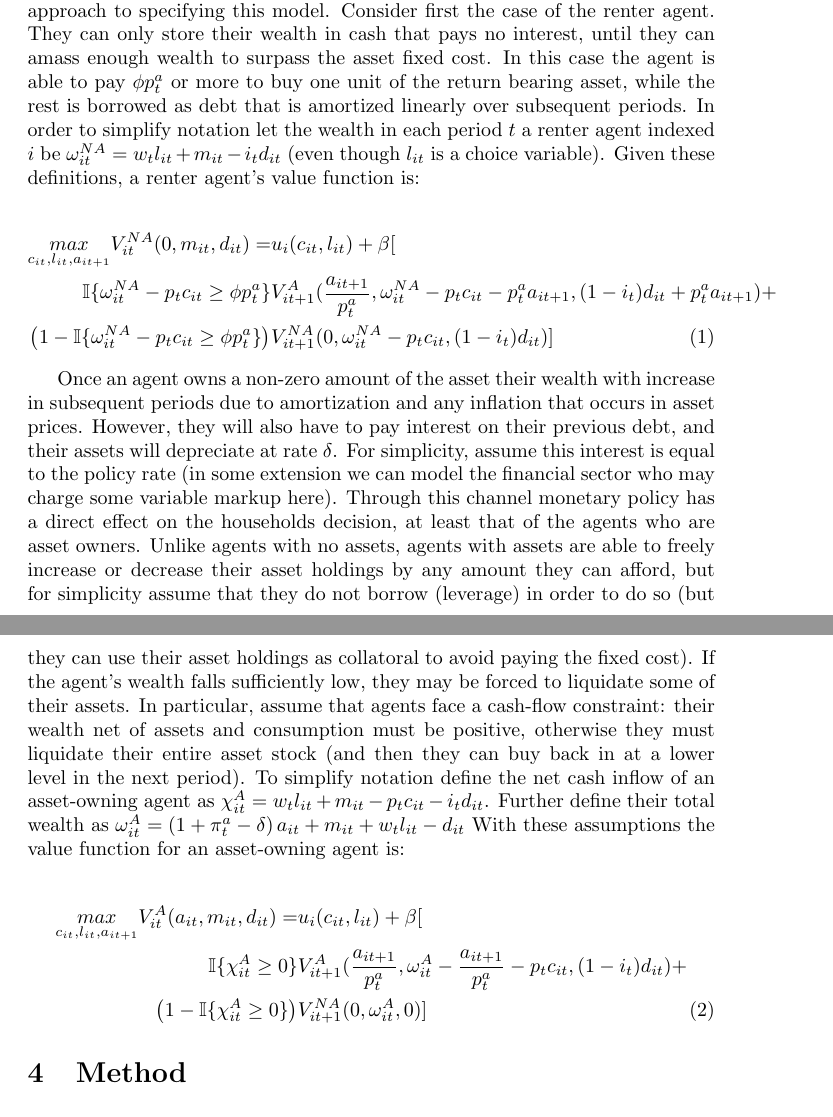
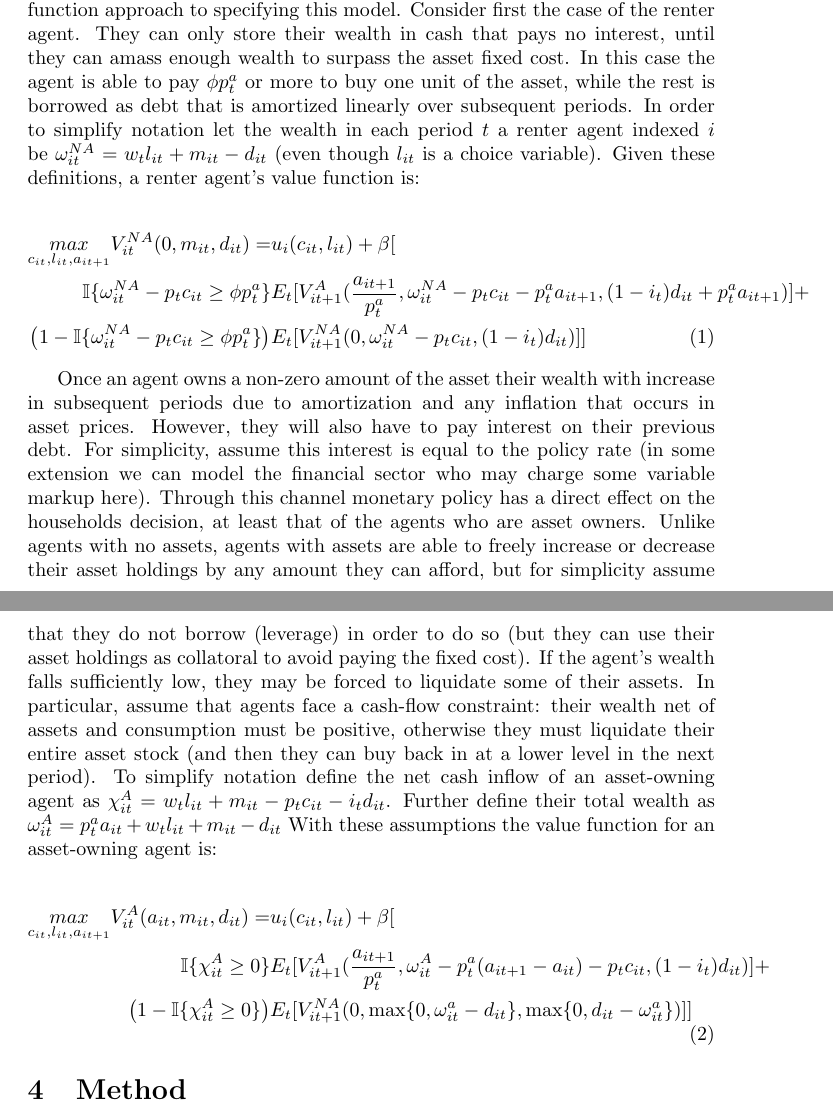
Before and after one commit to e-hall-hoffarth/hetero_simulation, a LaTeX paper (latex/housing/main.tex): two parts of pages 2 and 3 of 4, joined at a grey line, cut so that both start at the same text. Compiled offline with pdfLaTeX.

Commit message:
update paper

```diff
--- a/latex/housing/main.tex
+++ b/latex/housing/main.tex
@@ -41,20 +41,20 @@ The main result of the model is a monetary transmission mechanism that acts on h
 
 \subsection{Households} \label{households}
 
-The model contains a discrete mass (for sake of simulation) of $n$ agents, who in each period may be either an asset-owning or renter agent. Since the same agent can switch between these states dynamically, we will consider a value function approach to specifying this model. Consider first the case of the renter agent. They can only store their wealth in cash that pays no interest, until they can amass enough wealth to surpass the asset fixed cost. In this case the agent is able to pay $\phi p^a_t$ or more to buy one unit of the return bearing asset, while the rest is borrowed as debt that is amortized linearly over subsequent periods. In order to simplify notation let the wealth in each period $t$ a renter agent indexed $i$ be $\omega^{NA}_{it} = w_t l_{it} + m_{it} - i_t d_{it}$ (even though $l_{it}$ is a choice variable). Given these definitions, a renter agent's value function is:
+The model contains a discrete mass (for sake of simulation) of $n$ agents, who in each period may be either an asset-owning or renter agent. Since the same agent can switch between these states dynamically, we will consider a value function approach to specifying this model. Consider first the case of the renter agent. They can only store their wealth in cash that pays no interest, until they can amass enough wealth to surpass the asset fixed cost. In this case the agent is able to pay $\phi p^a_t$ or more to buy one unit of the asset, while the rest is borrowed as debt that is amortized linearly over subsequent periods. In order to simplify notation let the wealth in each period $t$ a renter agent indexed $i$ be $\omega^{NA}_{it} = w_t l_{it} + m_{it} - d_{it}$ (even though $l_{it}$ is a choice variable). Given these definitions, a renter agent's value function is:
 
 \begin{align}
   \underset{c_{it}, l_{it}, a_{it+1}}{max} V^{NA}_{it}(0, m_{it}, d_{it}) = &u_{i}(c_{it}, l_{it}) + \beta [ \nonumber \\
-  \mathbb{I}\{\omega^{NA}_{it} - p_t c_{it} \geq \phi p_t^a \} &V^A_{it+1}(\frac{a_{it+1}}{p^a_t}, \omega^{NA}_{it} - p_t c_{it} - p^a_t a_{it+1}, (1 - i_t) d_{it} + p^a_t a_{it+1}) + \nonumber \\
-  \left(1 - \mathbb{I}\{\omega^{NA}_{it} - p_t c_{it} \geq \phi p_t^a \} \right) &V^{NA}_{it+1}(0, \omega^{NA}_{it} - p_t c_{it}, (1 - i_t) d_{it})] \label{vna}
+  \mathbb{I}\{\omega^{NA}_{it} - p_t c_{it} \geq \phi p_t^a \} &E_t[V^A_{it+1}(\frac{a_{it+1}}{p^a_t}, \omega^{NA}_{it} - p_t c_{it} - p^a_t a_{it+1}, (1 - i_t) d_{it} + p^a_t a_{it+1})] + \nonumber \\
+  \left(1 - \mathbb{I}\{\omega^{NA}_{it} - p_t c_{it} \geq \phi p_t^a \} \right) &E_t[V^{NA}_{it+1}(0, \omega^{NA}_{it} - p_t c_{it}, (1 - i_t) d_{it})]]\label{vna}
 \end{align}
 
-Once an agent owns a non-zero amount of the asset their wealth with increase in subsequent periods due to amortization and any inflation that occurs in asset prices. However, they will also have to pay interest on their previous debt, and their assets will depreciate at rate $\delta$. For simplicity, assume this interest is equal to the policy rate (in some extension we can model the financial sector who may charge some variable markup here). Through this channel monetary policy has a direct effect on the households decision, at least that of the agents who are asset owners. Unlike agents with no assets, agents with assets are able to freely increase or decrease their asset holdings by any amount they can afford, but for simplicity assume that they do not borrow (leverage) in order to do so (but they can use their asset holdings as collatoral to avoid paying the fixed cost). If the agent's wealth falls sufficiently low, they may be forced to liquidate some of their assets. In particular, assume that agents face a cash-flow constraint: their wealth net of assets and consumption must be positive, otherwise they must liquidate their entire asset stock (and then they can buy back in at a lower level in the next period). To simplify notation define the net cash inflow of an asset-owning agent as $\chi^A_{it} = w_t l_{it} + m_{it} - p_t c_{it} - i_t d_{it}$. Further define their total wealth as $\omega^A_{it} = \left( 1 + \pi^a_t - \delta \right) a_{it} + m_{it} + w_t l_{it} - d_{it}$ With these assumptions the value function for an asset-owning agent is:
+Once an agent owns a non-zero amount of the asset their wealth with increase in subsequent periods due to amortization and any inflation that occurs in asset prices. However, they will also have to pay interest on their previous debt. For simplicity, assume this interest is equal to the policy rate (in some extension we can model the financial sector who may charge some variable markup here). Through this channel monetary policy has a direct effect on the households decision, at least that of the agents who are asset owners. Unlike agents with no assets, agents with assets are able to freely increase or decrease their asset holdings by any amount they can afford, but for simplicity assume that they do not borrow (leverage) in order to do so (but they can use their asset holdings as collatoral to avoid paying the fixed cost). If the agent's wealth falls sufficiently low, they may be forced to liquidate some of their assets. In particular, assume that agents face a cash-flow constraint: their wealth net of assets and consumption must be positive, otherwise they must liquidate their entire asset stock (and then they can buy back in at a lower level in the next period). To simplify notation define the net cash inflow of an asset-owning agent as $\chi^A_{it} = w_t l_{it} + m_{it} - p_t c_{it} - i_t d_{it}$. Further define their total wealth as $\omega^A_{it} = p^a_t a_{it} + w_t l_{it} + m_{it} - d_{it}$ With these assumptions the value function for an asset-owning agent is:
 
 \begin{align}
   \underset{c_{it}, l_{it}, a_{it+1}}{max} V^{A}_{it}(a_{it}, m_{it}, d_{it}) = &u_{i}(c_{it}, l_{it}) + \beta [  \nonumber \\
-  \mathbb{I}\{ \chi^A_{it} \geq 0 \} &V^A_{it+1}(\frac{a_{it+1}}{p^a_t}, \omega^A_{it} - \frac{a_{it+1}}{p^a_t} - p_t c_{it}, (1-i_t) d_{it}) + \nonumber \\
-  \left(1 - \mathbb{I}\{ \chi^A_{it} \geq 0 \} \right) &V^{NA}_{it+1}(0, \omega^A_{it}, 0)] \label{va}
+  \mathbb{I}\{ \chi^A_{it} \geq 0 \} &E_t[V^A_{it+1}(\frac{a_{it+1}}{p^a_t}, \omega^A_{it} - p^a_t (a_{it+1} - a_{it}) - p_t c_{it}, (1-i_t) d_{it})] + \nonumber \\
+  \left(1 - \mathbb{I}\{ \chi^A_{it} \geq 0 \} \right) &E_t[V^{NA}_{it+1}(0, \max \{ 0, \omega^a_{it} - d_{it} \}, \max \{ 0, d_{it} - \omega^a_{it} \})]] \label{va}
 \end{align}
 
 \section{Method} \label{method}
```
Also changed, not shown: latex/housing/main.pdf, latex/housing/main.tex (2 more changed lines), 3 other files.
